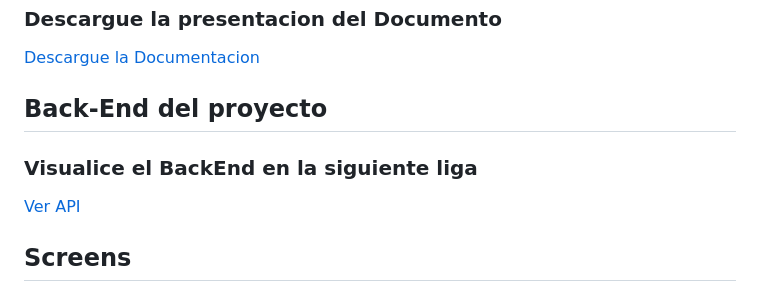
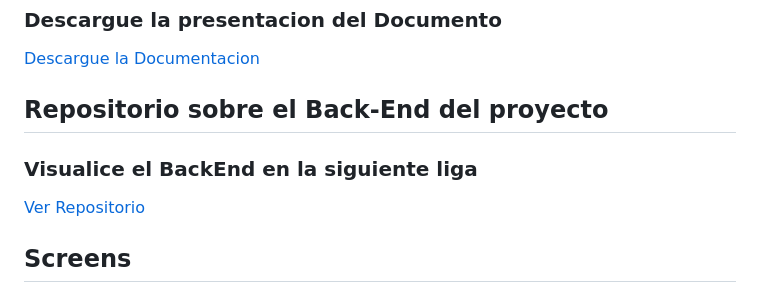
Before and after one commit to RommGG/Proyecto_Desarrollo_Movil_10, a Markdown page: README.md, the part around the change. Drawn GitHub-style.

Commit message:
Upd: integracion del repo

```diff
--- a/README.md
+++ b/README.md
@@ -140,10 +140,10 @@
 <a href="./Presentacion/PrivilegeCare_Pediatria.pdf" download target="_blank" style="font-size: 20px; text-decoration: underline;">Descargue la Documentacion</a>
 <br>
 
-## Back-End del proyecto
+## Repositorio sobre el Back-End del proyecto
 
 ### Visualice el BackEnd en la siguiente liga
-<a href="https://github.com/MandoCV/PrivilegeCare-Deploy" target="_blank" style="font-size: 20px; text-decoration: underline;">Ver API </a>
+<a href="https://github.com/MandoCV/PrivilegeCare-Deploy" target="_blank" style="font-size: 20px; text-decoration: underline;">Ver Repositorio </a>
 
 ## Screens
 
```
